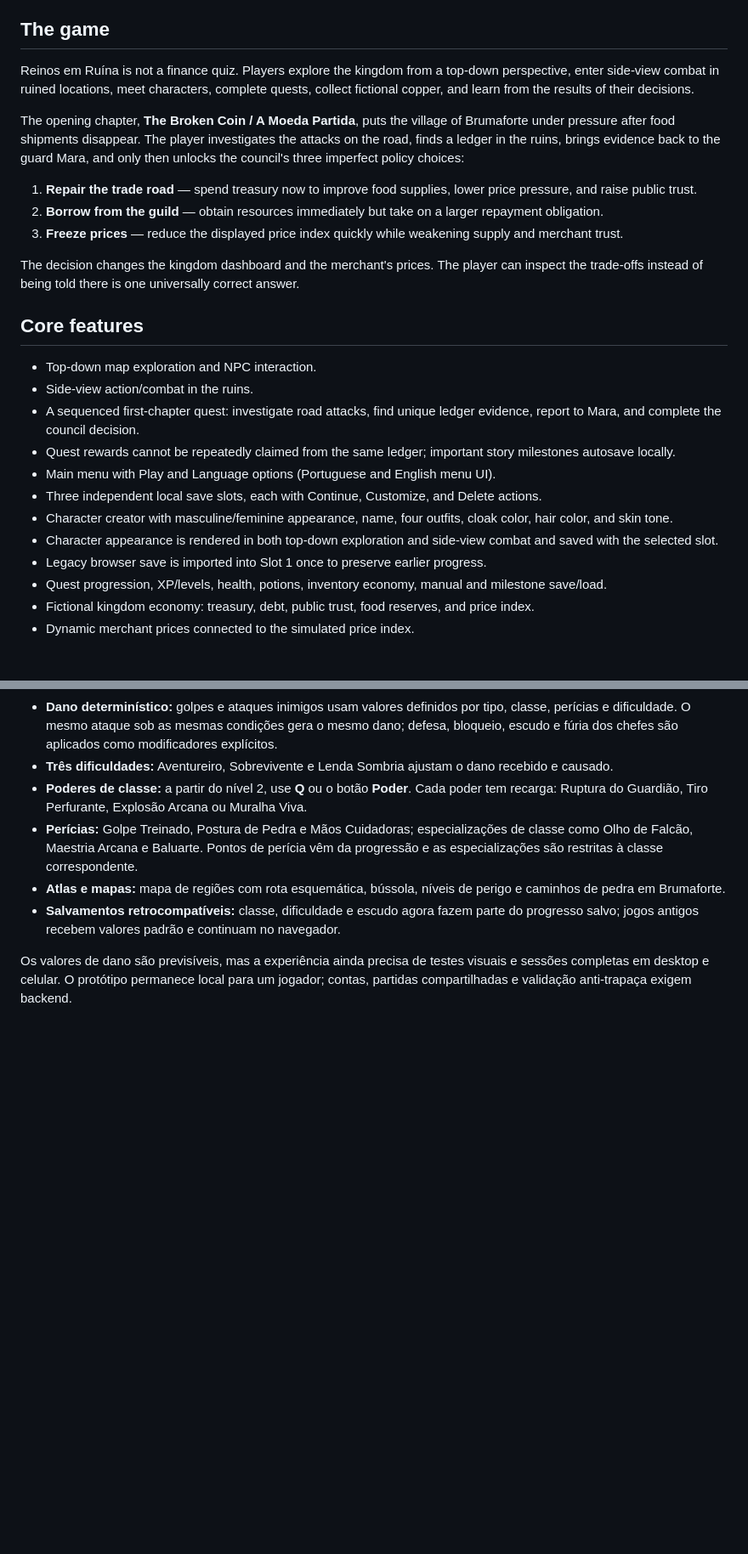
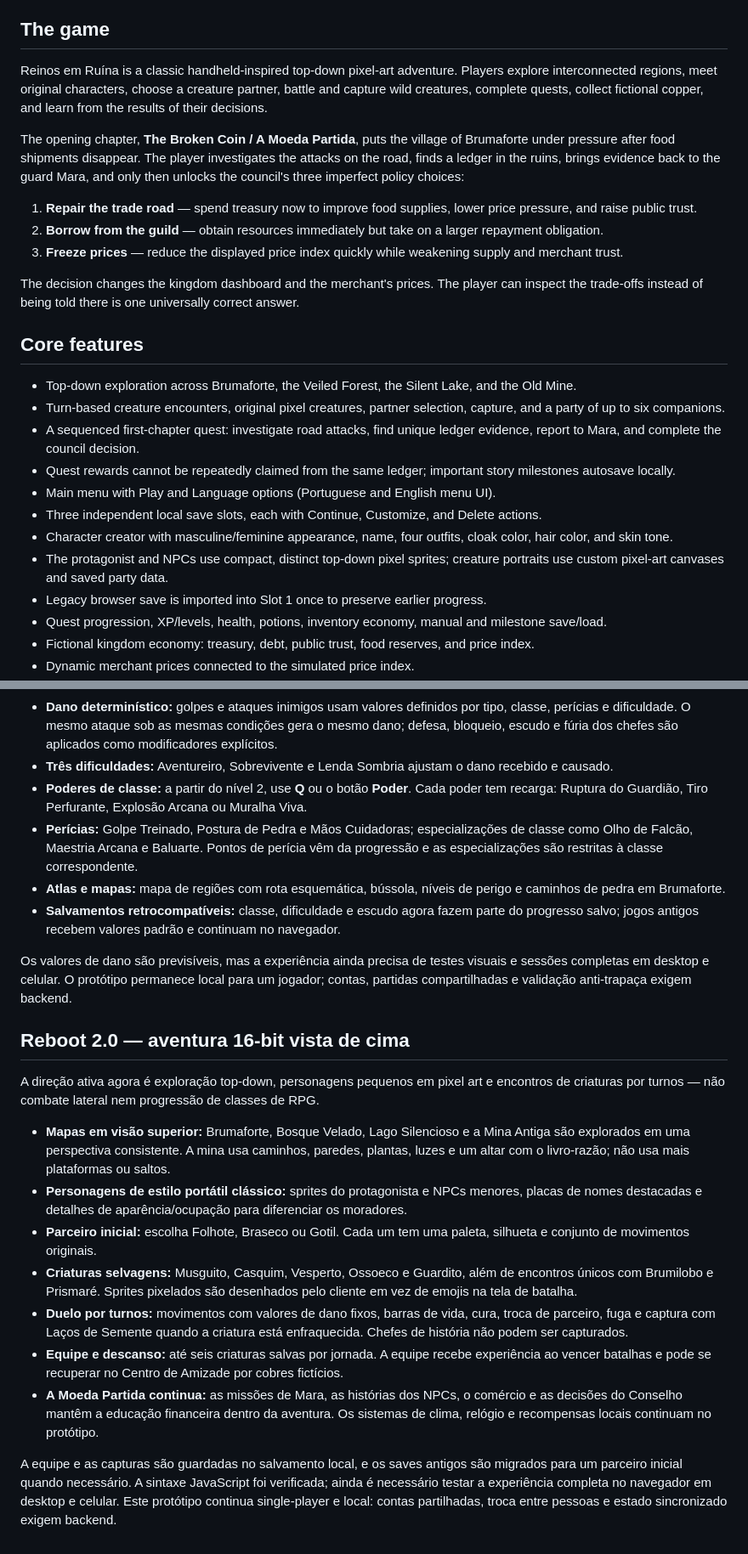
Before and after one commit to jmc-dev-br/reinos-em-ruina, a Markdown page: README.md, 2 parts joined by grey strips. Shown at 85% size. Drawn GitHub-style; blank space fills up the shorter version.

Commit message:
Document Reboot 2.0 top-down creature adventure

```diff
--- a/README.md
+++ b/README.md
@@ -11,7 +11,7 @@ Aventura medieval em que as decisões econômicas mudam o reino.
 
 ## The game
 
-Reinos em Ruína is not a finance quiz. Players explore the kingdom from a top-down perspective, enter side-view combat in ruined locations, meet characters, complete quests, collect fictional copper, and learn from the results of their decisions.
+Reinos em Ruína is a classic handheld-inspired top-down pixel-art adventure. Players explore interconnected regions, meet original characters, choose a creature partner, battle and capture wild creatures, complete quests, collect fictional copper, and learn from the results of their decisions.
 
 The opening chapter, **The Broken Coin / A Moeda Partida**, puts the village of Brumaforte under pressure after food shipments disappear. The player investigates the attacks on the road, finds a ledger in the ruins, brings evidence back to the guard Mara, and only then unlocks the council's three imperfect policy choices:
 
@@ -23,14 +23,14 @@ The decision changes the kingdom dashboard and the merchant's prices. The player
 
 ## Core features
 
-- Top-down map exploration and NPC interaction.
-- Side-view action/combat in the ruins.
+- Top-down exploration across Brumaforte, the Veiled Forest, the Silent Lake, and the Old Mine.
+- Turn-based creature encounters, original pixel creatures, partner selection, capture, and a party of up to six companions.
 - A sequenced first-chapter quest: investigate road attacks, find unique ledger evidence, report to Mara, and complete the council decision.
 - Quest rewards cannot be repeatedly claimed from the same ledger; important story milestones autosave locally.
 - Main menu with Play and Language options (Portuguese and English menu UI).
 - Three independent local save slots, each with Continue, Customize, and Delete actions.
 - Character creator with masculine/feminine appearance, name, four outfits, cloak color, hair color, and skin tone.
-- Character appearance is rendered in both top-down exploration and side-view combat and saved with the selected slot.
+- The protagonist and NPCs use compact, distinct top-down pixel sprites; creature portraits use custom pixel-art canvases and saved party data.
 - Legacy browser save is imported into Slot 1 once to preserve earlier progress.
 - Quest progression, XP/levels, health, potions, inventory economy, manual and milestone save/load.
 - Fictional kingdom economy: treasury, debt, public trust, food reserves, and price index.
@@ -132,3 +132,18 @@ A atualização amplia a evolução do personagem e organiza melhor a exploraç
 - **Salvamentos retrocompatíveis:** classe, dificuldade e escudo agora fazem parte do progresso salvo; jogos antigos recebem valores padrão e continuam no navegador.
 
 Os valores de dano são previsíveis, mas a experiência ainda precisa de testes visuais e sessões completas em desktop e celular. O protótipo permanece local para um jogador; contas, partidas compartilhadas e validação anti-trapaça exigem backend.
+
+
+## Reboot 2.0 — aventura 16-bit vista de cima
+
+A direção ativa agora é exploração top-down, personagens pequenos em pixel art e encontros de criaturas por turnos — não combate lateral nem progressão de classes de RPG.
+
+- **Mapas em visão superior:** Brumaforte, Bosque Velado, Lago Silencioso e a Mina Antiga são explorados em uma perspectiva consistente. A mina usa caminhos, paredes, plantas, luzes e um altar com o livro-razão; não usa mais plataformas ou saltos.
+- **Personagens de estilo portátil clássico:** sprites do protagonista e NPCs menores, placas de nomes destacadas e detalhes de aparência/ocupação para diferenciar os moradores.
+- **Parceiro inicial:** escolha Folhote, Braseco ou Gotil. Cada um tem uma paleta, silhueta e conjunto de movimentos originais.
+- **Criaturas selvagens:** Musguito, Casquim, Vesperto, Ossoeco e Guardito, além de encontros únicos com Brumilobo e Prismaré. Sprites pixelados são desenhados pelo cliente em vez de emojis na tela de batalha.
+- **Duelo por turnos:** movimentos com valores de dano fixos, barras de vida, cura, troca de parceiro, fuga e captura com Laços de Semente quando a criatura está enfraquecida. Chefes de história não podem ser capturados.
+- **Equipe e descanso:** até seis criaturas salvas por jornada. A equipe recebe experiência ao vencer batalhas e pode se recuperar no Centro de Amizade por cobres fictícios.
+- **A Moeda Partida continua:** as missões de Mara, as histórias dos NPCs, o comércio e as decisões do Conselho mantêm a educação financeira dentro da aventura. Os sistemas de clima, relógio e recompensas locais continuam no protótipo.
+
+A equipe e as capturas são guardadas no salvamento local, e os saves antigos são migrados para um parceiro inicial quando necessário. A sintaxe JavaScript foi verificada; ainda é necessário testar a experiência completa no navegador em desktop e celular. Este protótipo continua single-player e local: contas partilhadas, troca entre pessoas e estado sincronizado exigem backend.
```
Also changed, not shown: other parts of README.md (+1 -1 lines).
